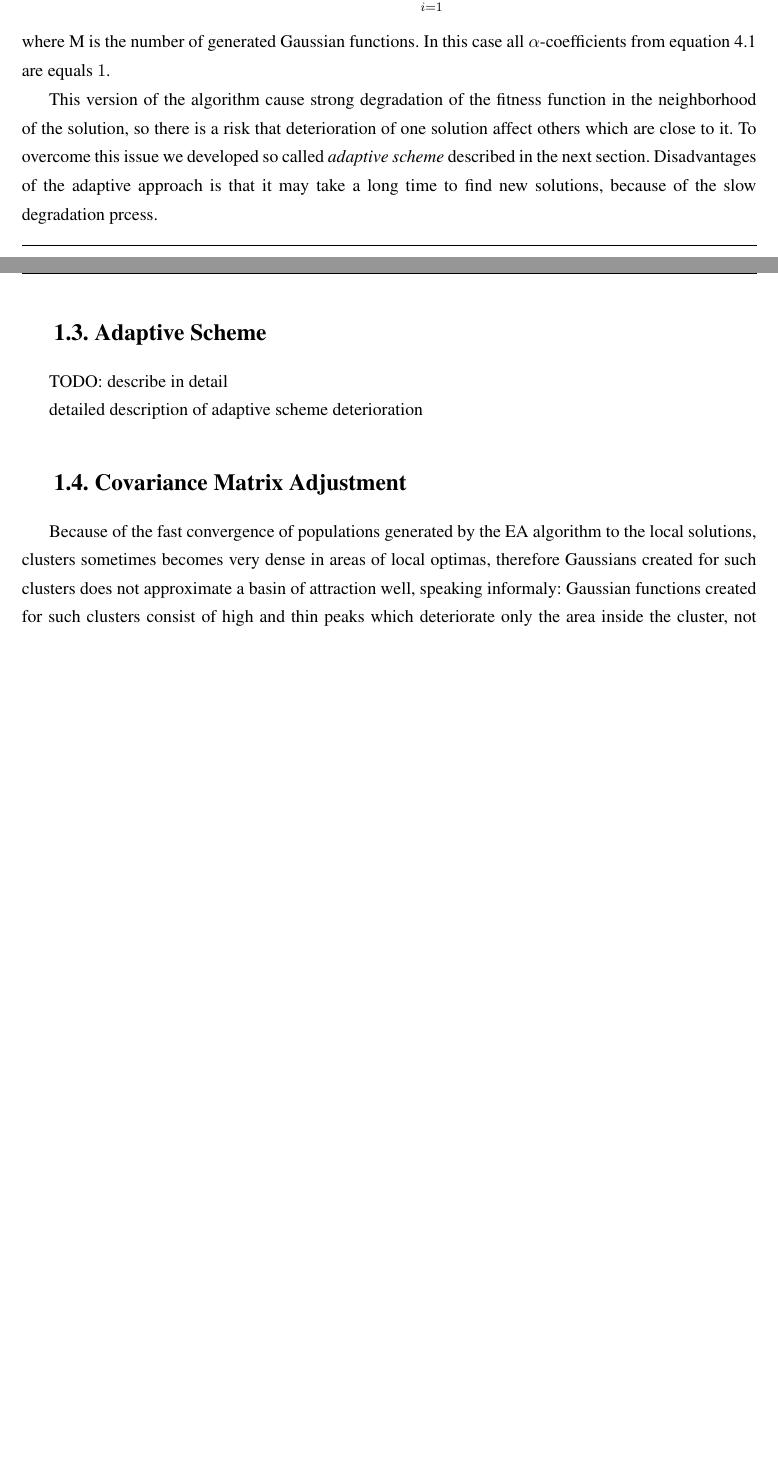
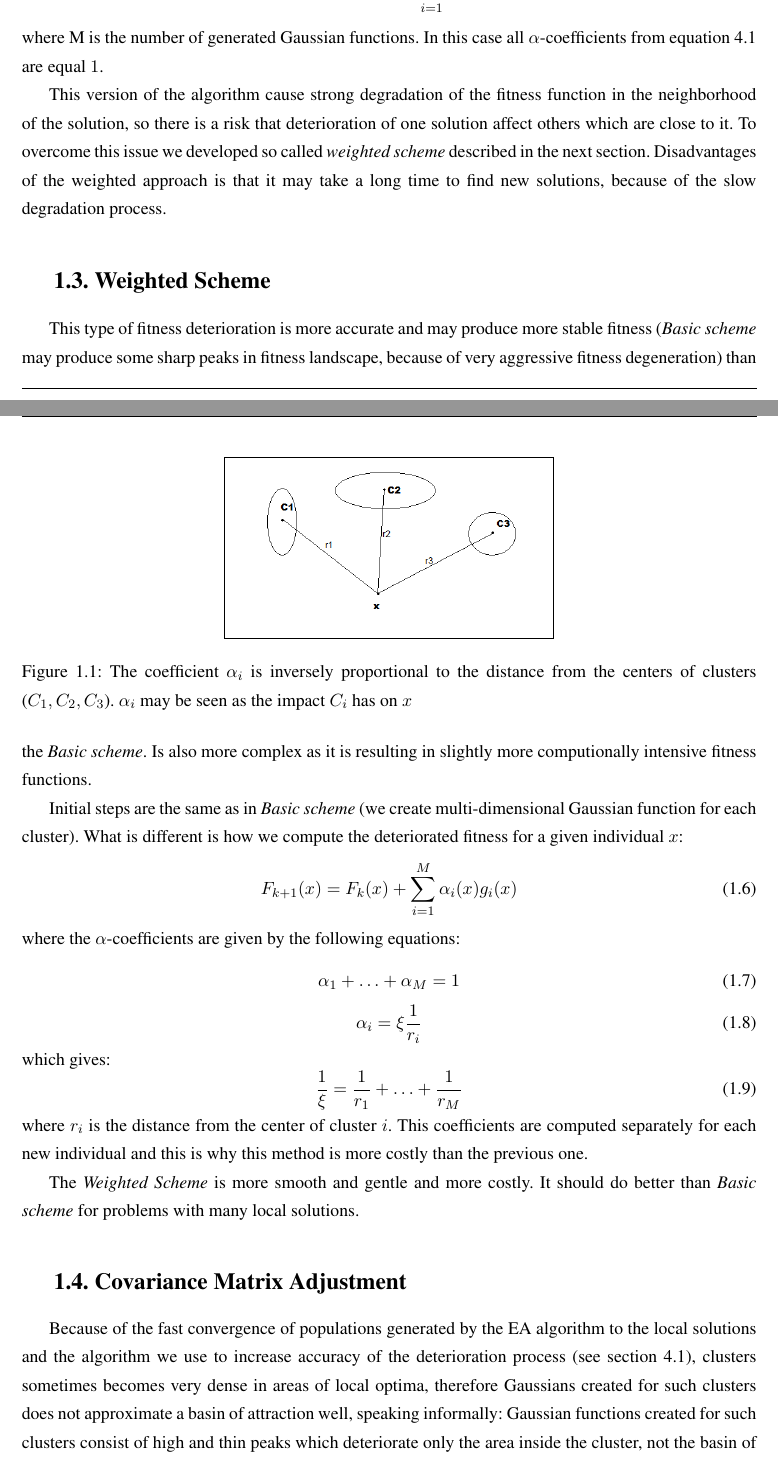
Before and after one commit to wolny/msThesis, a LaTeX thesis (tempPartial00000.tex, which reads FitnessDeterioration.tex): two parts of pages 4 and 5 of 8 before the commit and two parts of pages 4 and 5 of 9 after it, joined at a grey line, cut so that both start at the same text, the shorter picture padded with empty space. The pictures show the PDF file tempPartial00000.pdf that the author committed with the source.

Commit message:
Fitness Deterioration chapter update

```diff
--- a/FitnessDeterioration.tex
+++ b/FitnessDeterioration.tex
@@ -212,25 +212,65 @@ Fitness function in $k+1$th iteration is of the form:
  F_{k+1}=F_k + \sum_{i=1}^M g_i
 \end{equation}
 where M is the number of generated Gaussian functions. In this case all
-$\alpha$-coefficients from equation 4.1 are equals $1$.
+$\alpha$-coefficients from equation 4.1 are equal $1$.
 
 This version of the algorithm cause strong degradation of the fitness function
 in the neighborhood of the solution, so there is a risk that deterioration of
 one solution affect others which are close to it. To overcome this issue we
-developed so called \textit{adaptive scheme} described in the next section.
-Disadvantages of the adaptive approach is that it may take a long time
-to find new solutions, because of the slow degradation prcess.
+developed so called \textit{weighted scheme} described in the next section.
+Disadvantages of the weighted approach is that it may take a long time
+to find new solutions, because of the slow degradation process.
 
-\section{Adaptive Scheme}
-TODO: describe in detail
+\section{Weighted Scheme}
 
-detailed description of adaptive scheme deterioration
+This type of fitness deterioration is more accurate and may produce more
+stable fitness (\textit{Basic scheme} may produce some sharp peaks in
+fitness landscape, because of very aggressive fitness degeneration) than the
+\textit{Basic scheme}. Is also more complex as it is resulting in
+slightly more computionally intensive fitness functions.
+
+Initial steps are the same as in \textit{Basic scheme} (we create
+multi-dimensional Gaussian function for each cluster). What is different
+is how we compute the deteriorated fitness for a given individual $x$:
+\begin{equation}
+F_{k+1}(x)=F_k(x) + \sum_{i=1}^M \alpha_i(x) g_i(x)
+\end{equation}
+where the $\alpha$-coefficients are given by the following equations:
+\begin{equation}
+	\alpha_1 + \ldots + \alpha_M = 1
+\end{equation}
+\begin{equation}
+	\alpha_i = \xi\frac{1}{r_i}
+\end{equation}
+which gives:
+\begin{equation}
+\frac{1}{\xi}=\frac{1}{r_1} + \ldots + \frac{1}{r_M}
+\end{equation}
+where $r_i$ is the distance from the center of cluster $i$. This coefficients
+are computed separately for each new individual and this is why this method is
+more costly than the previous one.
+\begin{figure}
+  \centering
+  \fbox{
+    \includegraphics[scale=0.5]{AdaptiveScheme.png}
+  }
+  \caption{The coefficient $\alpha_i$ is inversely proportional to the
+  distance from the centers of clusters ($C_1, C_2, C_3$). $\alpha_i$ may be
+  seen as the impact $C_i$ has on $x$}
+  \label{det1}
+\end{figure}
+
+
+The \textit{Weighted Scheme} is more smooth and gentle and more costly.
+It should do better than \textit{Basic scheme} for problems with many local
+solutions.
 
 \section{Covariance Matrix Adjustment}
 Because of the fast convergence of populations
-generated by the EA algorithm to the local solutions, clusters sometimes becomes
-very dense in areas of local optimas, therefore Gaussians created for such
-clusters does not approximate a basin of attraction well, speaking informaly:
+generated by the EA algorithm to the local solutions and the algorithm we use
+to increase accuracy of the deterioration process (see section 4.1),
+clusters sometimes becomes very dense in areas of local optima, therefore Gaussians created for such
+clusters does not approximate a basin of attraction well, speaking informally:
 Gaussian functions created for such clusters consist of high and thin peaks
 which deteriorate only the area inside the cluster, not the basin of attraction
 in which the cluster resides (see Figure 4.3 and 4.4).
```
Also changed, not shown: img/AdaptiveScheme.png (added), tempPartial00000.pdf, FitnessDeterioration.tex (32 more changed lines), 6 other files.
